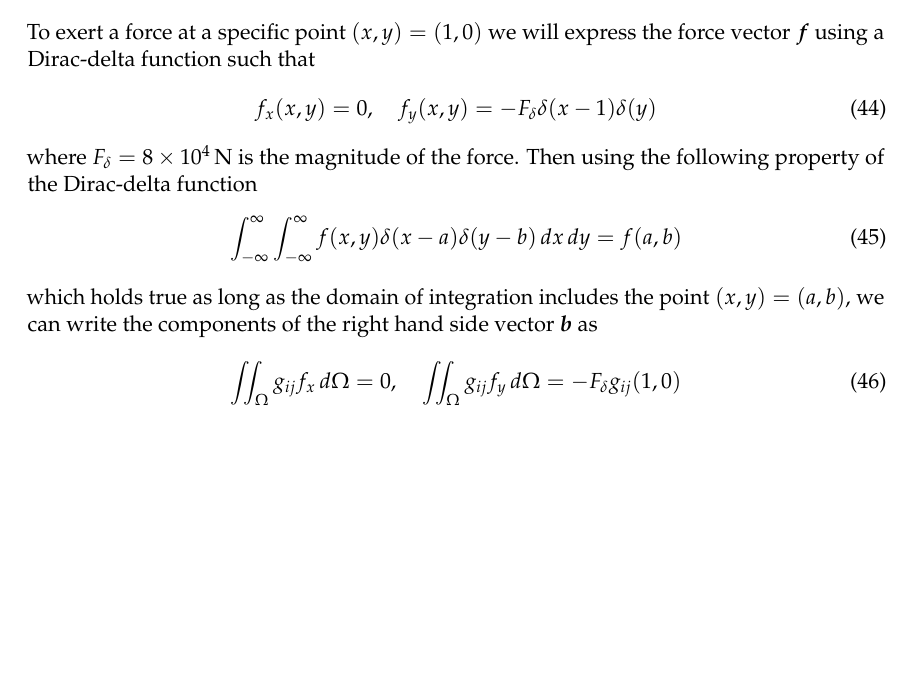
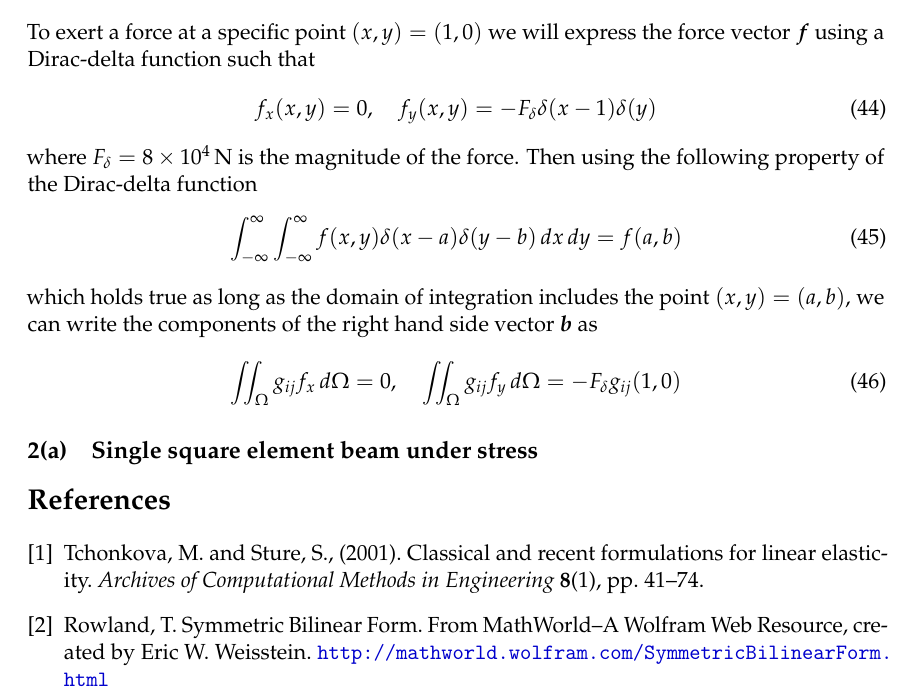
Before and after one commit to ali-ramadhan/6.339-numerical-pdes, a LaTeX document (project3-finite-element-methods/report/project3.tex): part of page 11 of 11, cut so that both start at the same text, the shorter picture padded with empty space. Compiled offline with pdfLaTeX.

Commit message:
Few references.

```diff
--- a/project3-finite-element-methods/report/project3.tex
+++ b/project3-finite-element-methods/report/project3.tex
@@ -503,5 +503,14 @@ which holds true as long as the domain of integration includes the point $(x,y)
   \iint_\Omega g_{ij} f_y \, d\Omega = -F_\delta g_{ij}(1,0)
 \end{equation}
 
+\subsection{Single square element beam under stress}
+
+\begin{thebibliography}{9}
+	\bibitem{Tchonkova011}
+	Tchonkova, M. and Sture, S., (2001). Classical and recent formulations for linear elasticity. \textit{Archives of Computational Methods in Engineering} \textbf{8}(1), pp. 41--74.
+
+	\bibitem{mathworld}
+	Rowland, T. Symmetric Bilinear Form. From MathWorld--A Wolfram Web Resource, created by Eric W. Weisstein. \url{http://mathworld.wolfram.com/SymmetricBilinearForm.html}
+\end{thebibliography}
 
 \end{document}
```
